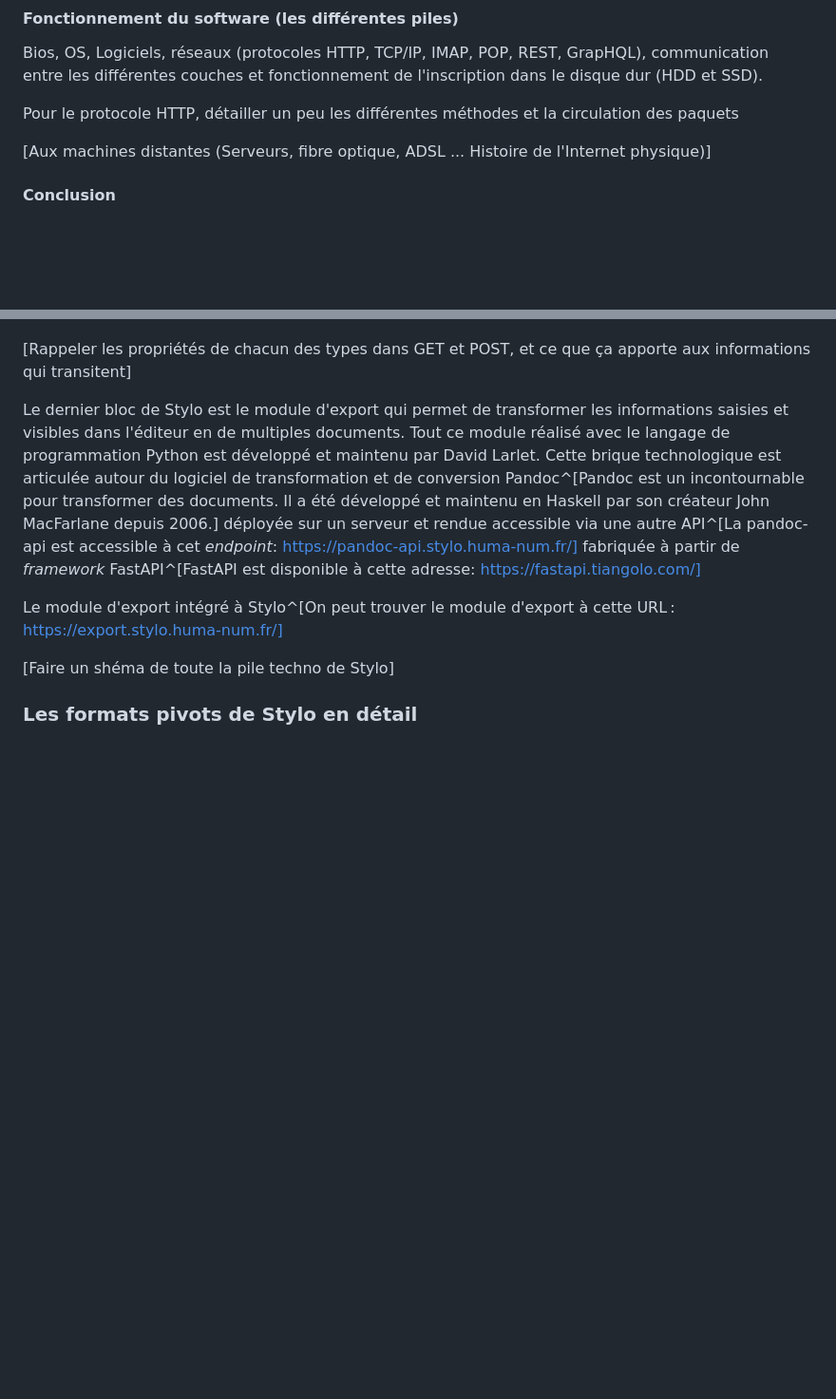
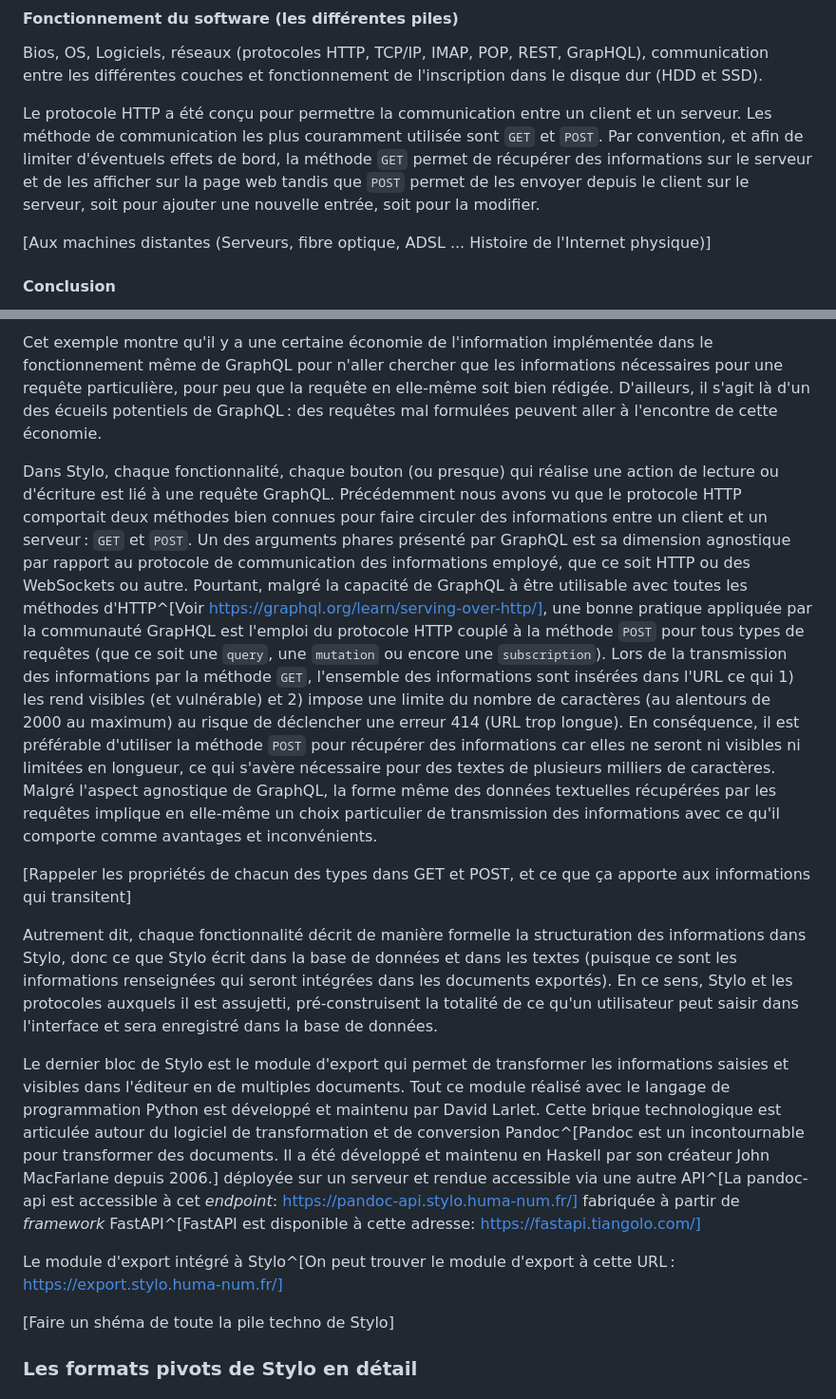
Before and after one commit to RochDLY/pandoc-site, a Markdown page: src/posts/2024-01-12-l-ecriture-numerique-est-collective.md, 2 parts joined by grey strips. Shown at 95% size. Rendered like a GitHub page; blank space fills up the shorter version.

```diff
--- a/src/posts/2024-01-12-l-ecriture-numerique-est-collective.md
+++ b/src/posts/2024-01-12-l-ecriture-numerique-est-collective.md
@@ -339,8 +339,14 @@ Bios, OS, Logiciels, réseaux (protocoles HTTP, TCP/IP, IMAP, POP, REST,
 GrapHQL), communication entre les différentes couches et fonctionnement de
 l'inscription dans le disque dur (HDD et SSD).
 
-Pour le protocole HTTP, détailler un peu les différentes méthodes et la
-circulation des paquets
+
+Le protocole HTTP a été conçu pour permettre la communication entre un client et
+un serveur.
+Les méthode de communication les plus couramment utilisée sont `GET` et `POST`.
+Par convention, et afin de limiter d'éventuels effets de bord, la méthode `GET`
+permet de récupérer des informations sur le serveur et de les afficher sur
+la page web tandis que `POST` permet de les envoyer depuis le client sur le
+serveur, soit pour ajouter une nouvelle entrée, soit pour la modifier.
 
 [Aux machines distantes (Serveurs, fibre optique, ADSL ... Histoire de l'Internet
 physique)]
@@ -997,6 +1054,46 @@ celle de type `mutation` de les modifier.
+Cet exemple montre qu'il y a une certaine économie de l'information implémentée
+dans le fonctionnement même de GraphQL pour n'aller chercher que les
+informations nécessaires pour une requête particulière, pour peu que la requête
+en elle-même soit bien rédigée.
+D'ailleurs, il s'agit là d'un des écueils potentiels de GraphQL : des requêtes mal
+formulées peuvent aller à l'encontre de cette économie.
+
+Dans Stylo, chaque fonctionnalité, chaque bouton (ou presque) qui réalise une
+action de lecture ou d'écriture est lié à une requête GraphQL.
+Précédemment nous avons vu que le protocole HTTP comportait deux méthodes bien
+connues pour faire circuler des informations entre un client et un serveur :
+`GET` et `POST`.
+Un des arguments phares présenté par GraphQL est sa dimension agnostique par
+rapport au protocole de communication des informations employé, que ce soit HTTP
+ou des WebSockets ou autre.
+Pourtant, malgré la capacité de GraphQL à être utilisable avec toutes les méthodes
+d'HTTP^[Voir https://graphql.org/learn/serving-over-http/], une bonne pratique
+appliquée par la communauté GrapHQL est l'emploi
+du protocole HTTP couplé à la méthode `POST` pour tous types de requêtes (que ce
+soit une `query`, une `mutation` ou encore une `subscription`).
+Lors de la transmission des informations par la méthode `GET`, l'ensemble des
+informations sont insérées dans l'URL ce qui 1) les rend visibles (et vulnérable)
+et 2) impose une limite du nombre de caractères (au alentours de 2000 au maximum)
+au risque de déclencher une erreur 414 (URL trop longue).
+En conséquence, il est préférable d'utiliser la méthode `POST` pour récupérer
+des informations car elles ne seront ni visibles ni limitées en longueur, ce qui
+s'avère nécessaire pour des textes de plusieurs milliers de caractères.
+Malgré l'aspect agnostique de GraphQL, la forme même des données textuelles
+récupérées par les requêtes implique en elle-même un choix particulier de
+transmission des informations avec ce qu'il comporte comme avantages et inconvénients.
+
 
 [Rappeler les propriétés de chacun des types dans GET et POST, et ce que ça
 apporte aux informations qui transitent]
+
+Autrement dit, chaque fonctionnalité décrit de manière formelle la structuration
+des informations dans Stylo, donc ce que Stylo écrit dans la base de données et
+dans les textes (puisque ce sont les informations renseignées qui seront
+intégrées dans les documents exportés).
+En ce sens, Stylo et les protocoles auxquels il est assujetti, pré-construisent
+la totalité de ce qu'un utilisateur peut saisir dans l'interface et sera
+enregistré dans la base de données.
+
 
 Le dernier bloc de Stylo est le module d'export qui permet de transformer les
 informations saisies et visibles dans l'éditeur en de multiples documents.
```
Also changed, not shown: other parts of src/posts/2024-01-12-l-ecriture-numerique-est-collective.md (+68 -17 lines).
